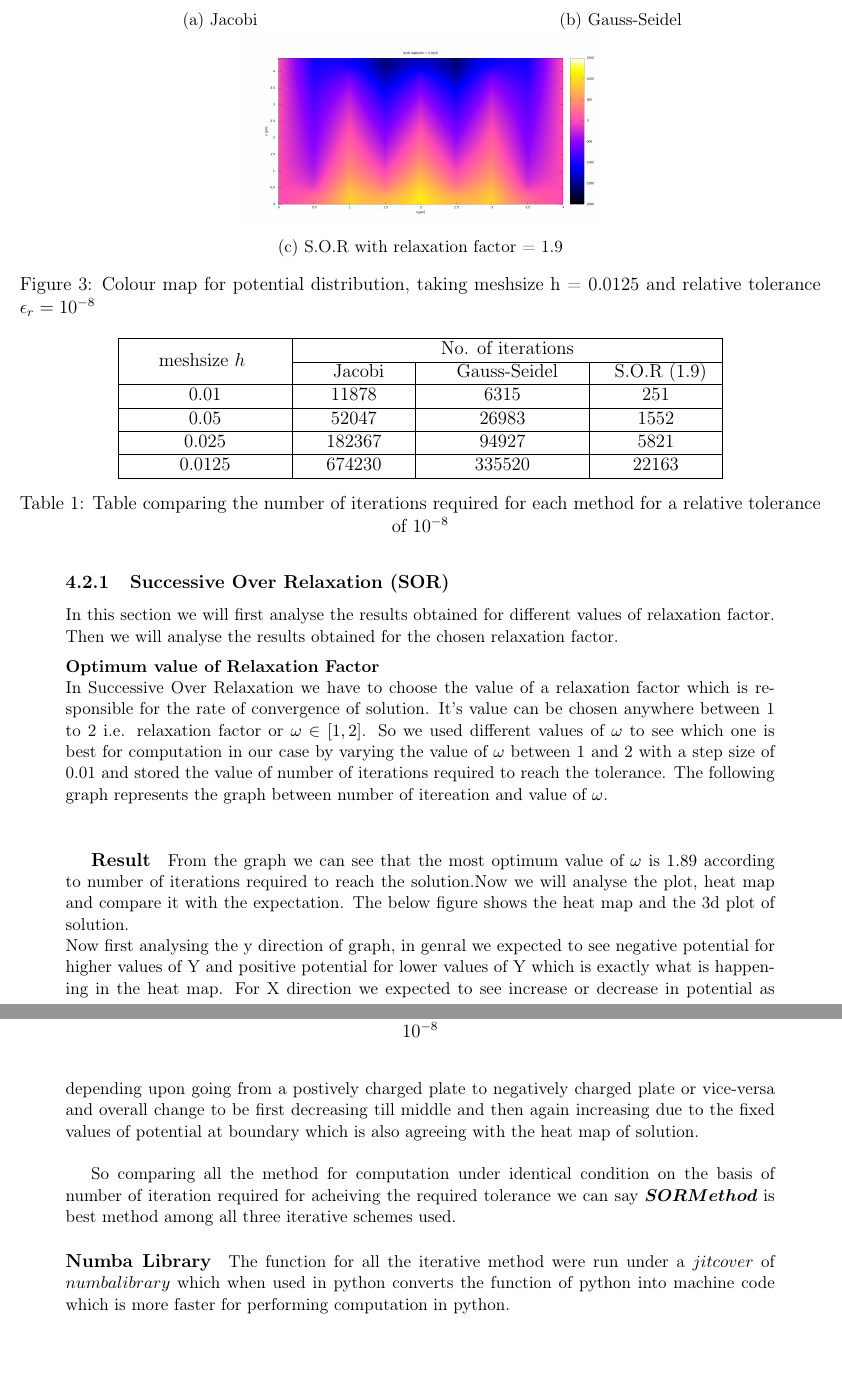
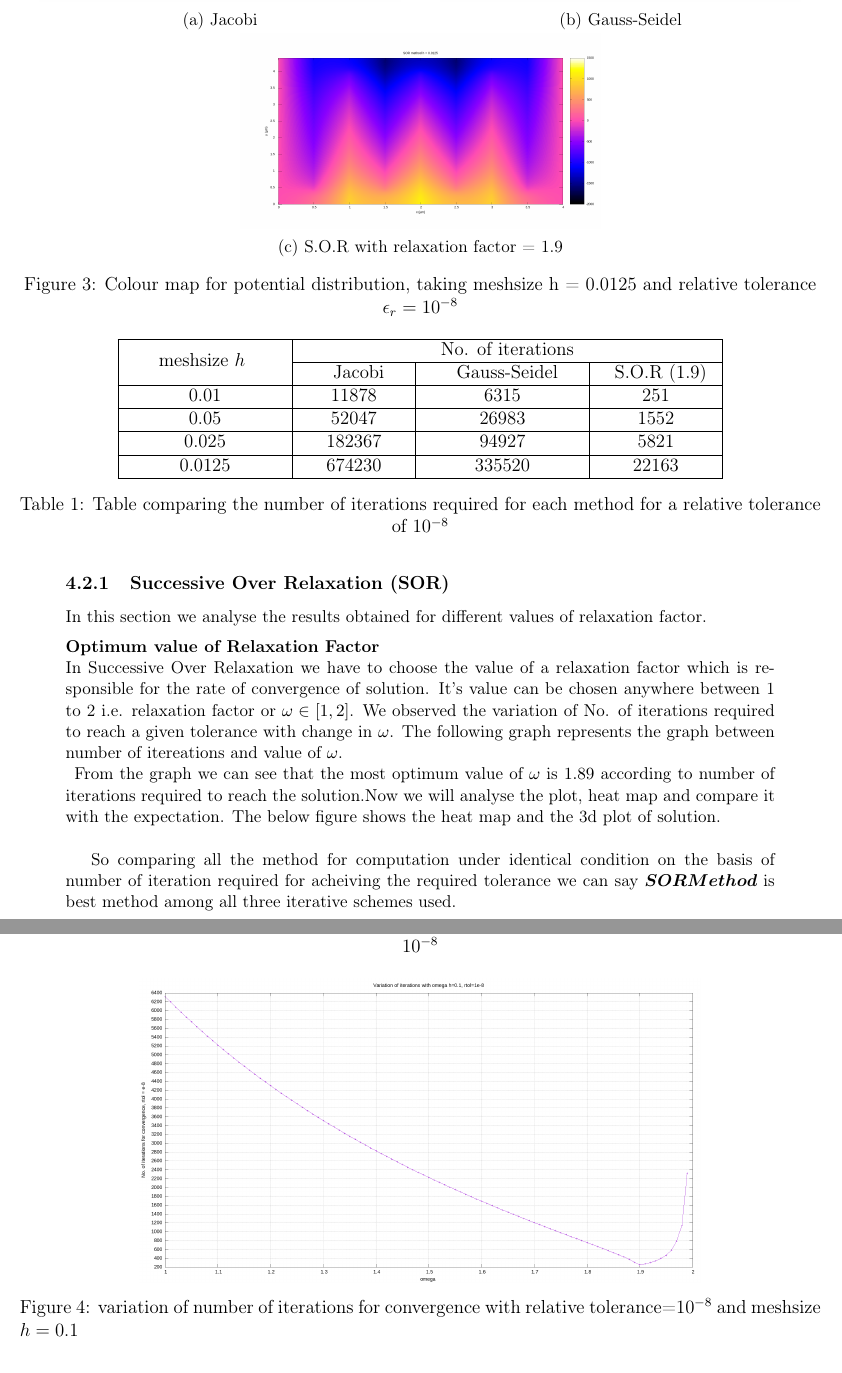
Before and after one commit to plancky/poisson_project, a LaTeX document (Final_Report/final_report.tex, which reads Final_Report/content/numrical_analysis.tex): two parts of pages 13 and 14 of 15, joined at a grey line, cut so that both start at the same text. Compiled offline with pdfLaTeX.

Commit message:
UPDATE numerical analysis Omega variation graph

```diff
--- a/Final_Report/content/numrical_analysis.tex
+++ b/Final_Report/content/numrical_analysis.tex
@@ -35,7 +35,7 @@ Now that we have converted the problem into a system of linear equations by appl
         \caption{S.O.R with relaxation factor = 1.9}
         \label{fig:sub3}
     \end{subfigure}
-    \caption{ Colour map for potential distribution, taking meshsize h = 0.0125 and relative tolerance $\epsilon_r = 10^{-8}$}
+    \caption{ \centering Colour map for potential distribution, taking meshsize h = 0.0125 and relative tolerance $\epsilon_r = 10^{-8}$}
     \label{fig:}
 \end{figure}
 
@@ -74,20 +74,19 @@ Since all the iterative methods we used have given us almost identical results s
 \end{table}
 
 \subsubsection{Successive Over Relaxation (SOR)}
-In this section we will first analyse the results obtained for different values of relaxation factor. Then we will analyse the results obtained for the chosen relaxation factor.
-\\[2mm]
+In this section we analyse the results obtained for different values of relaxation factor.\\[2mm]
 \noindent
 \textbf{ Optimum value of Relaxation Factor } \\
-In Successive Over Relaxation we have to choose the value of a relaxation factor which is responsible for the rate of convergence of solution. It's value can be chosen anywhere between 1 to 2 i.e. relaxation factor or $\omega  \in [1,2]$. So we used different values of $ \omega $ to see which one is best for computation in our case by varying the value of $\omega$ between 1 and 2 with a step size of 0.01 and stored the value of number of iterations  required to reach the tolerance. The following graph represents the graph between number of itereation and value of $\omega$. \\
-
-\subparagraph{Result}
+In Successive Over Relaxation we have to choose the value of a relaxation factor which is responsible for the rate of convergence of solution. It's value can be chosen anywhere between 1 to 2 i.e. relaxation factor or $\omega  \in [1,2]$. We observed the variation of No. of iterations required to reach a given tolerance with change in $ \omega $. The following graph represents the graph between number of itereations and value of $\omega$. \\
+\begin{figure}[h]
+    \centering
+    \includegraphics[width=0.7\textwidth]{content/graphs/omega.png}
+    \caption{variation of number of iterations for convergence with relative tolerance=$10^{-8}$ and meshsize $h = 0.1$  }
+    \label{omega variation}
+\end{figure}
 From the graph we can see that the most optimum value of $ \omega $ is $1.89$ according to number of iterations required to reach the solution.Now we will analyse the plot, heat map and  compare it with the expectation. The below figure shows the heat map and the 3d plot of solution. \\
-Now first analysing the y direction of graph, in genral we expected to see  negative potential for higher values of Y and positive potential for lower values of Y which is exactly what is happening in the heat map. For X direction we expected to see increase or decrease in potential as depending upon going from a postively charged plate to negatively charged plate or vice-versa and overall change to be first decreasing till middle and then again increasing due to the fixed values of potential at boundary which is also agreeing with the heat map of solution.\\
 
 So comparing all the method for computation under identical condition on the basis of number of iteration required for acheiving the required tolerance we can say $ \boldsymbol{SOR Method} $ is best method among all three iterative schemes used.
-
-\paragraph{Numba Library} The function for all the iterative method were run under a $ jit cover $ of $ numba library$ which when used in python converts the function of python into machine code which is more faster for performing computation in python.
-
 \newpage
 \section{Conclusion}
 \subsection{Result}
```
Also changed, not shown: Final_Report/content/method.tex (+9 -9 lines), Final_Report/content/graphs/omega.png (added), Final_Report/final_report.pdf, 1 other file.
